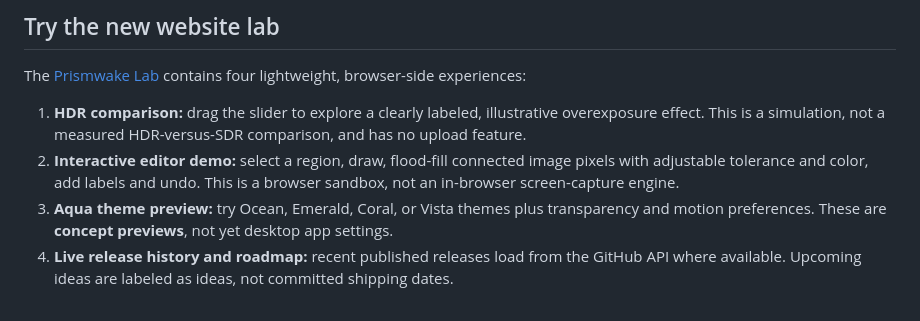
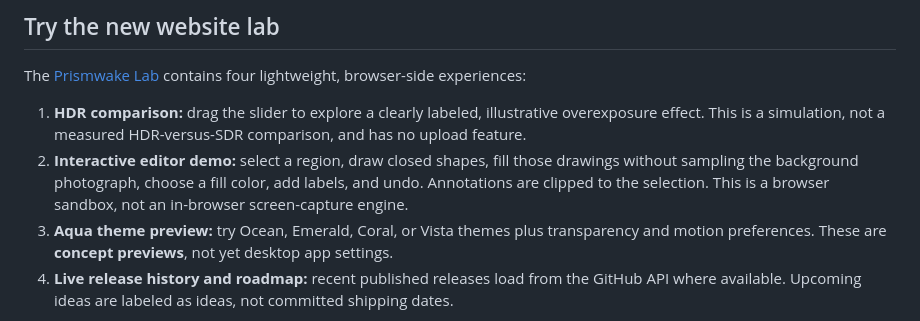
Before and after one commit to shadow728270/HDRScreenshot-FrutigerAqua, a Markdown page: README.md, the part around the change. GitHub-like rendering.

Commit message:
Describe annotation-only Paint Bucket in website documentation

```diff
--- a/README.md
+++ b/README.md
@@ -37,7 +37,7 @@ The screenshots above are real captures of the current Windows application, not
 The <a href="https://shadow728270.github.io/HDRScreenshot-FrutigerAqua/#playground">Prismwake Lab</a> contains four lightweight, browser-side experiences:
 
 1. **HDR comparison:** drag the slider to explore a clearly labeled, illustrative overexposure effect. This is a simulation, not a measured HDR-versus-SDR comparison, and has no upload feature.
-2. **Interactive editor demo:** select a region, draw, flood-fill connected image pixels with adjustable tolerance and color, add labels and undo. This is a browser sandbox, not an in-browser screen-capture engine.
+2. **Interactive editor demo:** select a region, draw closed shapes, fill those drawings without sampling the background photograph, choose a fill color, add labels, and undo. Annotations are clipped to the selection. This is a browser sandbox, not an in-browser screen-capture engine.
 3. **Aqua theme preview:** try Ocean, Emerald, Coral, or Vista themes plus transparency and motion preferences. These are **concept previews**, not yet desktop app settings.
 4. **Live release history and roadmap:** recent published releases load from the GitHub API where available. Upcoming ideas are labeled as ideas, not committed shipping dates.
 
```
